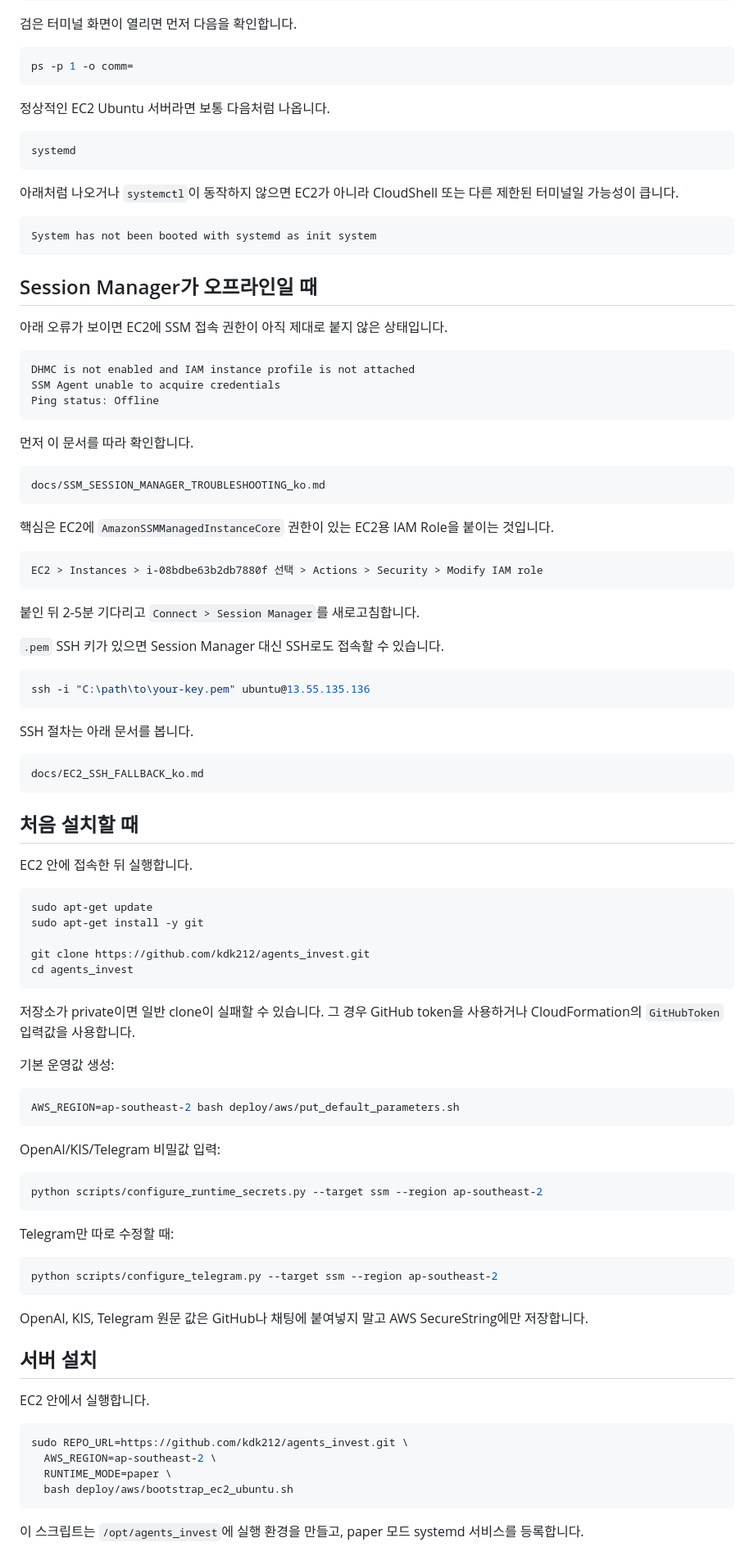
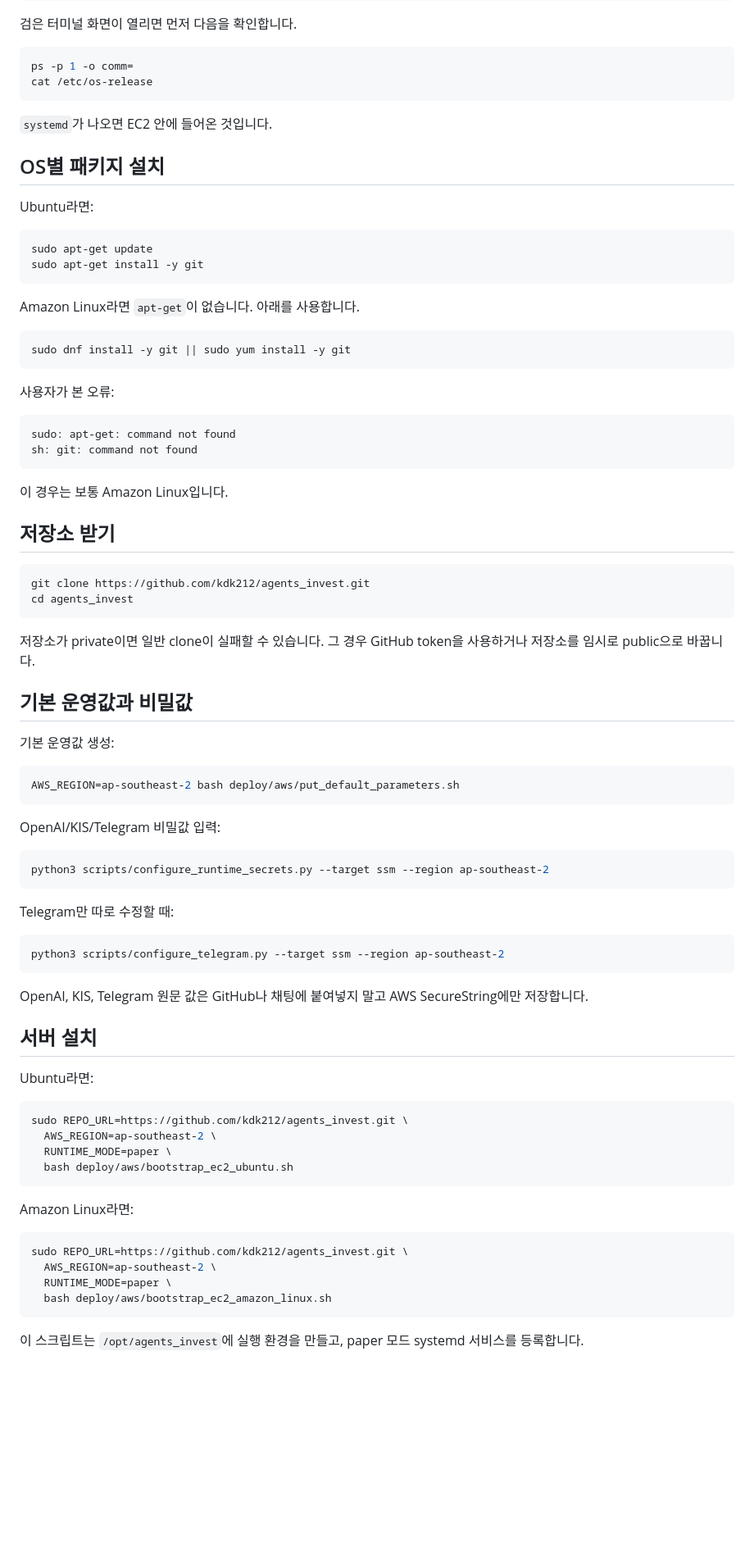
Before and after one commit to kdk212/agents_invest, a Markdown page: docs/EC2_COMMANDS_QUICK_HELP_ko.md, the part around one of its changes. Shown at 82% size. Rendered like a GitHub page; blank space fills up the shorter version.

Commit message:
docs: add Amazon Linux EC2 commands

````diff
--- a/docs/EC2_COMMANDS_QUICK_HELP_ko.md
+++ b/docs/EC2_COMMANDS_QUICK_HELP_ko.md
@@ -16,69 +16,45 @@ EC2 > Instances > i-08bdbe63b2db7880f 선택 > Connect > Session Manager > Conne
 
 ```bash
 ps -p 1 -o comm=
+cat /etc/os-release
 ```
 
-정상적인 EC2 Ubuntu 서버라면 보통 다음처럼 나옵니다.
+`systemd`가 나오면 EC2 안에 들어온 것입니다.
 
-```text
-systemd
-```
+## OS별 패키지 설치
 
-아래처럼 나오거나 `systemctl`이 동작하지 않으면 EC2가 아니라 CloudShell 또는 다른 제한된 터미널일 가능성이 큽니다.
-
-```text
-System has not been booted with systemd as init system
-```
-
-## Session Manager가 오프라인일 때
-
-아래 오류가 보이면 EC2에 SSM 접속 권한이 아직 제대로 붙지 않은 상태입니다.
-
-```text
-DHMC is not enabled and IAM instance profile is not attached
-SSM Agent unable to acquire credentials
-Ping status: Offline
-```
-
-먼저 이 문서를 따라 확인합니다.
-
-```text
-docs/SSM_SESSION_MANAGER_TROUBLESHOOTING_ko.md
-```
-
-핵심은 EC2에 `AmazonSSMManagedInstanceCore` 권한이 있는 EC2용 IAM Role을 붙이는 것입니다.
-
-```text
-EC2 > Instances > i-08bdbe63b2db7880f 선택 > Actions > Security > Modify IAM role
-```
-
-붙인 뒤 2-5분 기다리고 `Connect > Session Manager`를 새로고침합니다.
-
-`.pem` SSH 키가 있으면 Session Manager 대신 SSH로도 접속할 수 있습니다.
-
-```powershell
-ssh -i "C:\path\to\your-key.pem" ubuntu@13.55.135.136
-```
-
-SSH 절차는 아래 문서를 봅니다.
-
-```text
-docs/EC2_SSH_FALLBACK_ko.md
-```
-
-## 처음 설치할 때
-
-EC2 안에 접속한 뒤 실행합니다.
+Ubuntu라면:
 
 ```bash
 sudo apt-get update
 sudo apt-get install -y git
+```
 
+Amazon Linux라면 `apt-get`이 없습니다. 아래를 사용합니다.
+
+```bash
+sudo dnf install -y git || sudo yum install -y git
+```
+
+사용자가 본 오류:
+
+```text
+sudo: apt-get: command not found
+sh: git: command not found
+```
+
+이 경우는 보통 Amazon Linux입니다.
+
+## 저장소 받기
+
+```bash
 git clone https://github.com/kdk212/agents_invest.git
 cd agents_invest
 ```
 
-저장소가 private이면 일반 clone이 실패할 수 있습니다. 그 경우 GitHub token을 사용하거나 CloudFormation의 `GitHubToken` 입력값을 사용합니다.
+저장소가 private이면 일반 clone이 실패할 수 있습니다. 그 경우 GitHub token을 사용하거나 저장소를 임시로 public으로 바꿉니다.
+
+## 기본 운영값과 비밀값
 
 기본 운영값 생성:
 
@@ -89,26 +65,35 @@ AWS_REGION=ap-southeast-2 bash deploy/aws/put_default_parameters.sh
 OpenAI/KIS/Telegram 비밀값 입력:
 
 ```bash
-python scripts/configure_runtime_secrets.py --target ssm --region ap-southeast-2
+python3 scripts/configure_runtime_secrets.py --target ssm --region ap-southeast-2
 ```
 
 Telegram만 따로 수정할 때:
 
 ```bash
-python scripts/configure_telegram.py --target ssm --region ap-southeast-2
+python3 scripts/configure_telegram.py --target ssm --region ap-southeast-2
 ```
 
 OpenAI, KIS, Telegram 원문 값은 GitHub나 채팅에 붙여넣지 말고 AWS SecureString에만 저장합니다.
 
 ## 서버 설치
 
-EC2 안에서 실행합니다.
+Ubuntu라면:
 
 ```bash
 sudo REPO_URL=https://github.com/kdk212/agents_invest.git \
   AWS_REGION=ap-southeast-2 \
   RUNTIME_MODE=paper \
   bash deploy/aws/bootstrap_ec2_ubuntu.sh
+```
+
+Amazon Linux라면:
+
+```bash
+sudo REPO_URL=https://github.com/kdk212/agents_invest.git \
+  AWS_REGION=ap-southeast-2 \
+  RUNTIME_MODE=paper \
+  bash deploy/aws/bootstrap_ec2_amazon_linux.sh
 ```
 
 이 스크립트는 `/opt/agents_invest`에 실행 환경을 만들고, paper 모드 systemd 서비스를 등록합니다.
````
Also changed, not shown: other parts of docs/EC2_COMMANDS_QUICK_HELP_ko.md (+1 -31 lines).
